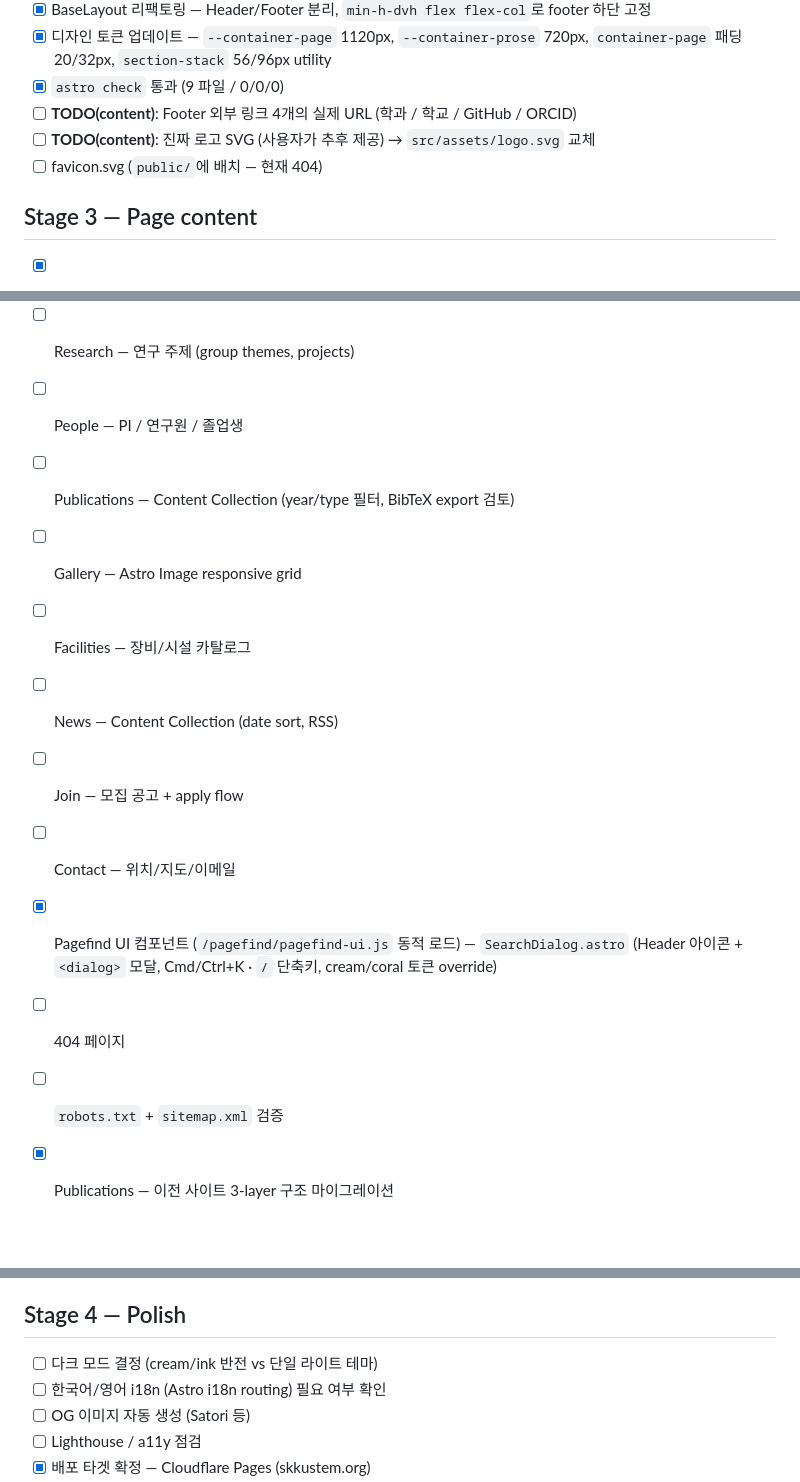
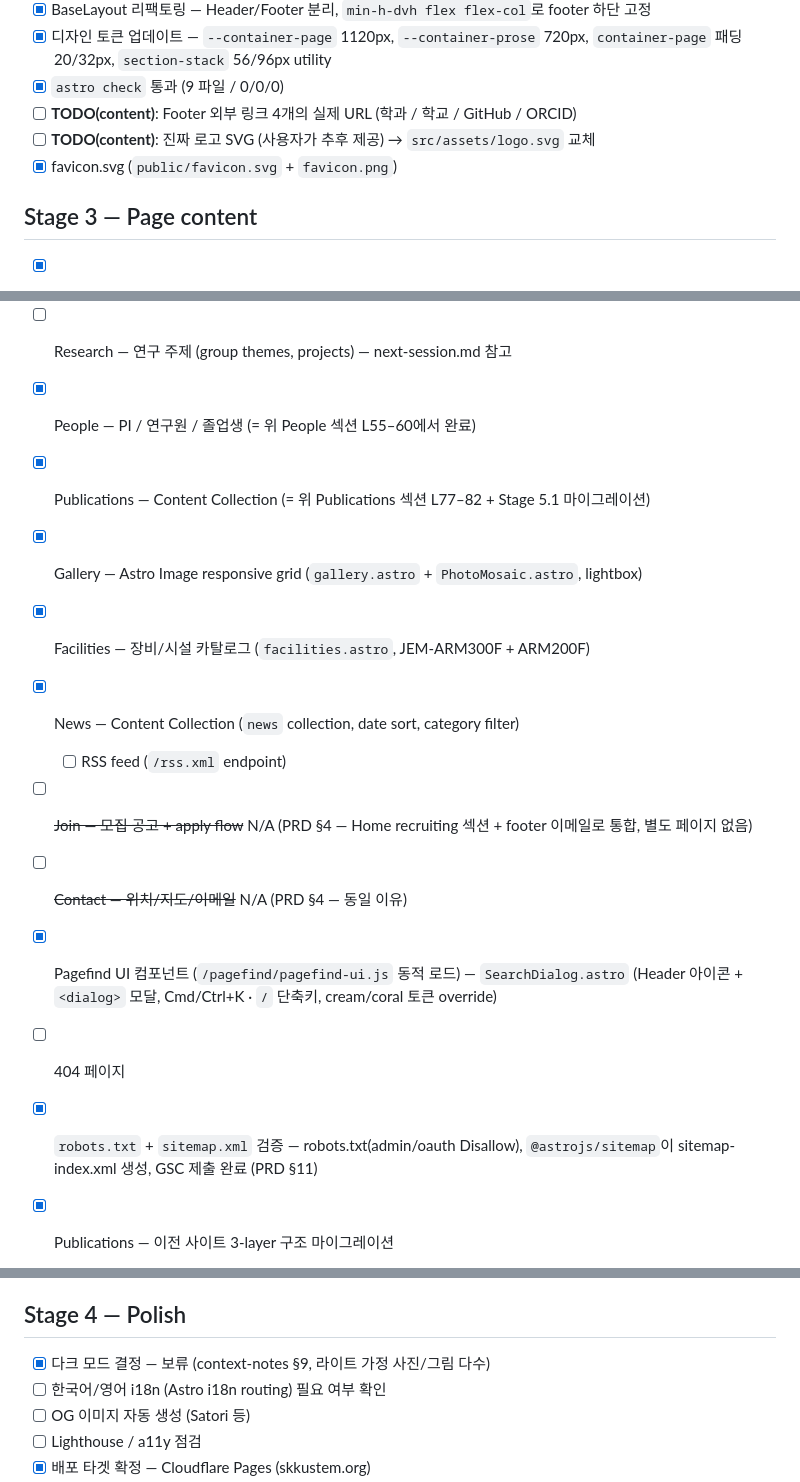
Before and after one commit to SKKU-STEM/skku-stem-website, a Markdown page: checklist.md, 3 parts joined by grey strips. Drawn GitHub-style; blank space fills up the shorter version.

Commit message:
Reconcile checklist with actual implementation state
- Mark favicon, People, Publications, Gallery, Facilities, News
  collection, robots/sitemap, dark-mode decision, and visual-
  regression check as done — all already shipped or decided.
- Strike Join/Contact as N/A (PRD §4 folded into Home + footer).
- Split News RSS feed into its own pending sub-line.
- Annotate remaining items with rationale so the next reader
  can tell intentional gaps from forgotten boxes.

Co-Authored-By: Claude Opus 4.7 (1M context) <noreply@anthropic.com>

```diff
--- a/checklist.md
+++ b/checklist.md
@@ -37,7 +37,7 @@
 - [x] `astro check` 통과 (9 파일 / 0/0/0)
 - [ ] **TODO(content)**: Footer 외부 링크 4개의 실제 URL (학과 / 학교 / GitHub / ORCID)
 - [ ] **TODO(content)**: 진짜 로고 SVG (사용자가 추후 제공) → `src/assets/logo.svg` 교체
-- [ ] favicon.svg (`public/`에 배치 — 현재 404)
+- [x] favicon.svg (`public/favicon.svg` + `favicon.png`)
 
 ## Stage 3 — Page content
 
@@ -62,17 +62,18 @@
   - [ ] **TODO(content)**: 각 논문 DOI URL 추가 (현재 doi 필드 비어있음)
   - [ ] **TODO(content)**: 이전 사이트에 더 있던 항목 — talks / patents / service — 있으면 추가
   - [ ] **TODO(check)**: 정호현이 MS course지만 이전 사이트가 "Ph.D. Candidates" 섹션에 둠. 분류 유지/이동 PI 확인
-- [ ] Research — 연구 주제 (group themes, projects)
-- [ ] People — PI / 연구원 / 졸업생
-- [ ] Publications — Content Collection (year/type 필터, BibTeX export 검토)
-- [ ] Gallery — Astro Image responsive grid
-- [ ] Facilities — 장비/시설 카탈로그
-- [ ] News — Content Collection (date sort, RSS)
-- [ ] Join — 모집 공고 + apply flow
-- [ ] Contact — 위치/지도/이메일
+- [ ] Research — 연구 주제 (group themes, projects) — next-session.md 참고
+- [x] People — PI / 연구원 / 졸업생 (= 위 People 섹션 L55–60에서 완료)
+- [x] Publications — Content Collection (= 위 Publications 섹션 L77–82 + Stage 5.1 마이그레이션)
+- [x] Gallery — Astro Image responsive grid (`gallery.astro` + `PhotoMosaic.astro`, lightbox)
+- [x] Facilities — 장비/시설 카탈로그 (`facilities.astro`, JEM-ARM300F + ARM200F)
+- [x] News — Content Collection (`news` collection, date sort, category filter)
+  - [ ] RSS feed (`/rss.xml` endpoint)
+- [ ] ~~Join — 모집 공고 + apply flow~~ N/A (PRD §4 — Home recruiting 섹션 + footer 이메일로 통합, 별도 페이지 없음)
+- [ ] ~~Contact — 위치/지도/이메일~~ N/A (PRD §4 — 동일 이유)
 - [x] Pagefind UI 컴포넌트 (`/pagefind/pagefind-ui.js` 동적 로드) — `SearchDialog.astro` (Header 아이콘 + `<dialog>` 모달, Cmd/Ctrl+K · `/` 단축키, cream/coral 토큰 override)
 - [ ] 404 페이지
-- [ ] `robots.txt` + `sitemap.xml` 검증
+- [x] `robots.txt` + `sitemap.xml` 검증 — robots.txt(admin/oauth Disallow), `@astrojs/sitemap`이 sitemap-index.xml 생성, GSC 제출 완료 (PRD §11)
 
 - [x] Publications — 이전 사이트 3-layer 구조 마이그레이션
   - [x] `/publications` (메인) — SKKU 시기 SCI 논문 179편 (`src/data/publications-skku.ts`)
@@ -85,7 +86,7 @@
 
 ## Stage 4 — Polish
 
-- [ ] 다크 모드 결정 (cream/ink 반전 vs 단일 라이트 테마)
+- [x] 다크 모드 결정 — 보류 (context-notes §9, 라이트 가정 사진/그림 다수)
 - [ ] 한국어/영어 i18n (Astro i18n routing) 필요 여부 확인
 - [ ] OG 이미지 자동 생성 (Satori 등)
 - [ ] Lighthouse / a11y 점검
```
Also changed, not shown: other parts of checklist.md (+1 -1 lines).
